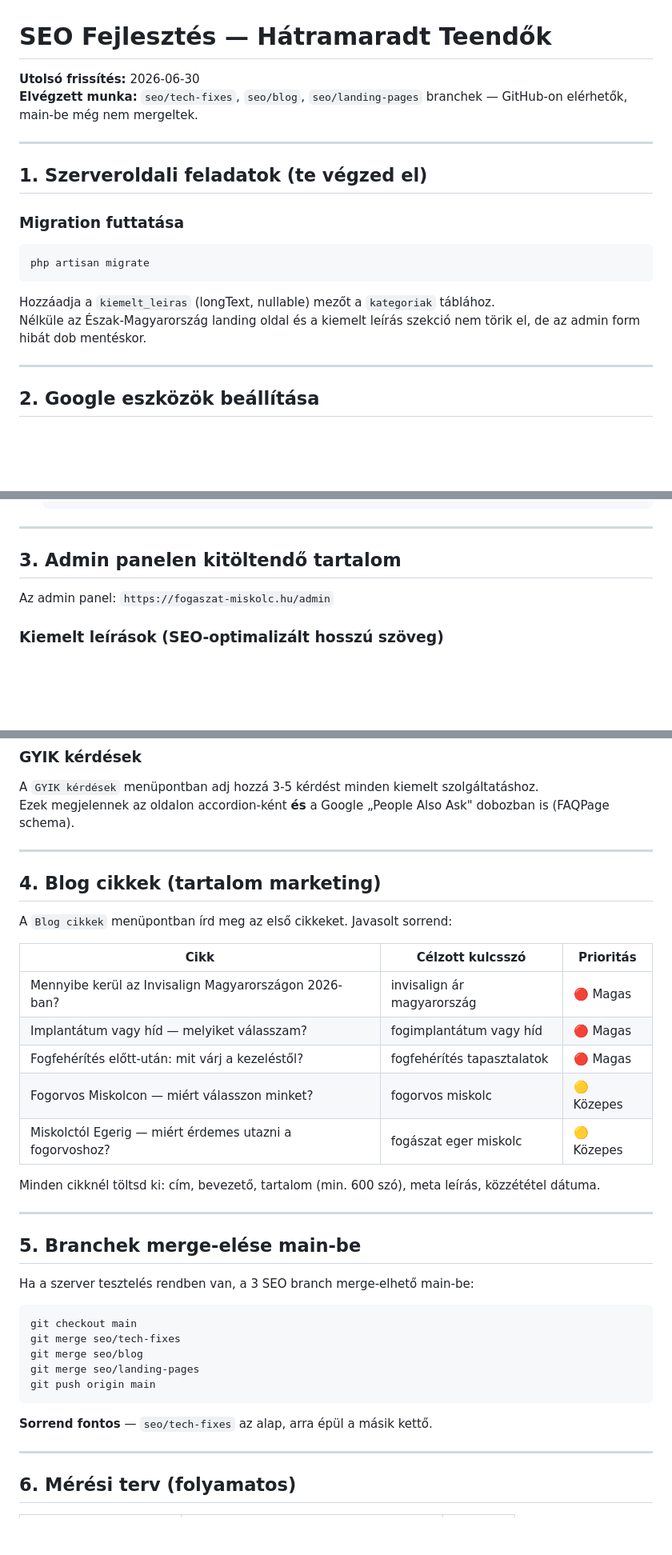
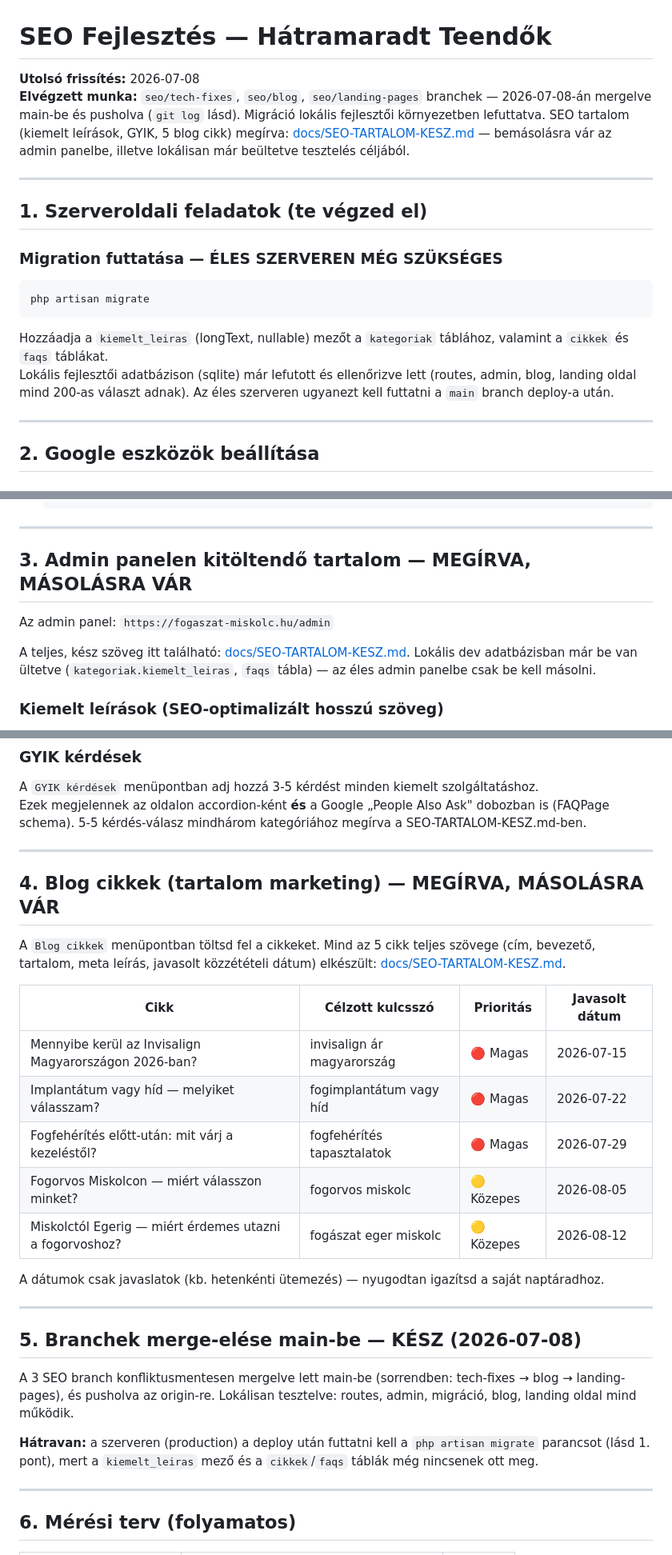
Before and after one commit to nfdoro/DentalClinicWebsite, a Markdown page: docs/TODO.md, 3 parts joined by grey strips. Shown at 80% size. GitHub-like rendering; blank space fills up the shorter version.

````diff
--- a/docs/TODO.md
+++ b/docs/TODO.md
@@ -1,18 +1,18 @@
 # SEO Fejlesztés — Hátramaradt Teendők
 
-**Utolsó frissítés:** 2026-06-30
-**Elvégzett munka:** `seo/tech-fixes`, `seo/blog`, `seo/landing-pages` branchek — GitHub-on elérhetők, main-be még nem mergeltek.
+**Utolsó frissítés:** 2026-07-08
+**Elvégzett munka:** `seo/tech-fixes`, `seo/blog`, `seo/landing-pages` branchek — 2026-07-08-án mergelve main-be és pusholva (`git log` lásd). Migráció lokális fejlesztői környezetben lefuttatva. SEO tartalom (kiemelt leírások, GYIK, 5 blog cikk) megírva: [docs/SEO-TARTALOM-KESZ.md](SEO-TARTALOM-KESZ.md) — bemásolásra vár az admin panelbe, illetve lokálisan már beültetve tesztelés céljából.
 
 ---
 
 ## 1. Szerveroldali feladatok (te végzed el)
 
-### Migration futtatása
+### Migration futtatása — ÉLES SZERVEREN MÉG SZÜKSÉGES
 ```bash
 php artisan migrate
 ```
-Hozzáadja a `kiemelt_leiras` (longText, nullable) mezőt a `kategoriak` táblához.
-Nélküle az Észak-Magyarország landing oldal és a kiemelt leírás szekció nem törik el, de az admin form hibát dob mentéskor.
+Hozzáadja a `kiemelt_leiras` (longText, nullable) mezőt a `kategoriak` táblához, valamint a `cikkek` és `faqs` táblákat.
+Lokális fejlesztői adatbázison (sqlite) már lefutott és ellenőrizve lett (routes, admin, blog, landing oldal mind 200-as választ adnak). Az éles szerveren ugyanezt kell futtatni a `main` branch deploy-a után.
 
 ---
 
@@ -46,9 +46,12 @@ Nélküle az Észak-Magyarország landing oldal és a kiemelt leírás szekció
 
 ---
 
-## 3. Admin panelen kitöltendő tartalom
+## 3. Admin panelen kitöltendő tartalom — MEGÍRVA, MÁSOLÁSRA VÁR
 
 Az admin panel: `https://fogaszat-miskolc.hu/admin`
+
+A teljes, kész szöveg itt található: [docs/SEO-TARTALOM-KESZ.md](SEO-TARTALOM-KESZ.md).
+Lokális dev adatbázisban már be van ültetve (`kategoriak.kiemelt_leiras`, `faqs` tábla) — az éles admin panelbe csak be kell másolni.
 
 ### Kiemelt leírások (SEO-optimalizált hosszú szöveg)
 A `Kategóriák` menüpontban a következő 3 szolgáltatásnál töltsd ki a **Kiemelt leírás** mezőt (RichEditor, min. 400-600 szó):
@@ -59,38 +62,34 @@ A `Kategóriák` menüpontban a következő 3 szolgáltatásnál töltsd ki a **
 ### GYIK kérdések
 A `GYIK kérdések` menüpontban adj hozzá 3-5 kérdést minden kiemelt szolgáltatáshoz.
 Ezek megjelennek az oldalon accordion-ként **és** a Google „People Also Ask" dobozban is (FAQPage schema).
+5-5 kérdés-válasz mindhárom kategóriához megírva a SEO-TARTALOM-KESZ.md-ben.
 
 ---
 
-## 4. Blog cikkek (tartalom marketing)
+## 4. Blog cikkek (tartalom marketing) — MEGÍRVA, MÁSOLÁSRA VÁR
 
-A `Blog cikkek` menüpontban írd meg az első cikkeket. Javasolt sorrend:
+A `Blog cikkek` menüpontban töltsd fel a cikkeket. Mind az 5 cikk teljes szövege (cím, bevezető, tartalom,
+meta leírás, javasolt közzétételi dátum) elkészült: [docs/SEO-TARTALOM-KESZ.md](SEO-TARTALOM-KESZ.md).
 
-| Cikk | Célzott kulcsszó | Prioritás |
-|------|-----------------|-----------|
-| Mennyibe kerül az Invisalign Magyarországon 2026-ban? | invisalign ár magyarország | 🔴 Magas |
-| Implantátum vagy híd — melyiket válasszam? | fogimplantátum vagy híd | 🔴 Magas |
-| Fogfehérítés előtt-után: mit várj a kezeléstől? | fogfehérítés tapasztalatok | 🔴 Magas |
-| Fogorvos Miskolcon — miért válasszon minket? | fogorvos miskolc | 🟡 Közepes |
-| Miskolctól Egerig — miért érdemes utazni a fogorvoshoz? | fogászat eger miskolc | 🟡 Közepes |
+| Cikk | Célzott kulcsszó | Prioritás | Javasolt dátum |
+|------|-----------------|-----------|-----------------|
+| Mennyibe kerül az Invisalign Magyarországon 2026-ban? | invisalign ár magyarország | 🔴 Magas | 2026-07-15 |
+| Implantátum vagy híd — melyiket válasszam? | fogimplantátum vagy híd | 🔴 Magas | 2026-07-22 |
+| Fogfehérítés előtt-után: mit várj a kezeléstől? | fogfehérítés tapasztalatok | 🔴 Magas | 2026-07-29 |
+| Fogorvos Miskolcon — miért válasszon minket? | fogorvos miskolc | 🟡 Közepes | 2026-08-05 |
+| Miskolctól Egerig — miért érdemes utazni a fogorvoshoz? | fogászat eger miskolc | 🟡 Közepes | 2026-08-12 |
 
-Minden cikknél töltsd ki: cím, bevezető, tartalom (min. 600 szó), meta leírás, közzététel dátuma.
+A dátumok csak javaslatok (kb. hetenkénti ütemezés) — nyugodtan igazítsd a saját naptáradhoz.
 
 ---
 
-## 5. Branchek merge-elése main-be
+## 5. Branchek merge-elése main-be — KÉSZ (2026-07-08)
 
-Ha a szerver tesztelés rendben van, a 3 SEO branch merge-elhető main-be:
+A 3 SEO branch konfliktusmentesen mergelve lett main-be (sorrendben: tech-fixes → blog → landing-pages),
+és pusholva az origin-re. Lokálisan tesztelve: routes, admin, migráció, blog, landing oldal mind működik.
 
-```bash
-git checkout main
-git merge seo/tech-fixes
-git merge seo/blog
-git merge seo/landing-pages
-git push origin main
-```
-
-**Sorrend fontos** — `seo/tech-fixes` az alap, arra épül a másik kettő.
+**Hátravan:** a szerveren (production) a deploy után futtatni kell a `php artisan migrate` parancsot
+(lásd 1. pont), mert a `kiemelt_leiras` mező és a `cikkek`/`faqs` táblák még nincsenek ott meg.
 
 ---
 
````
Also changed, not shown: docs/SEO-TARTALOM-KESZ.md (added, +529 -0 lines).
